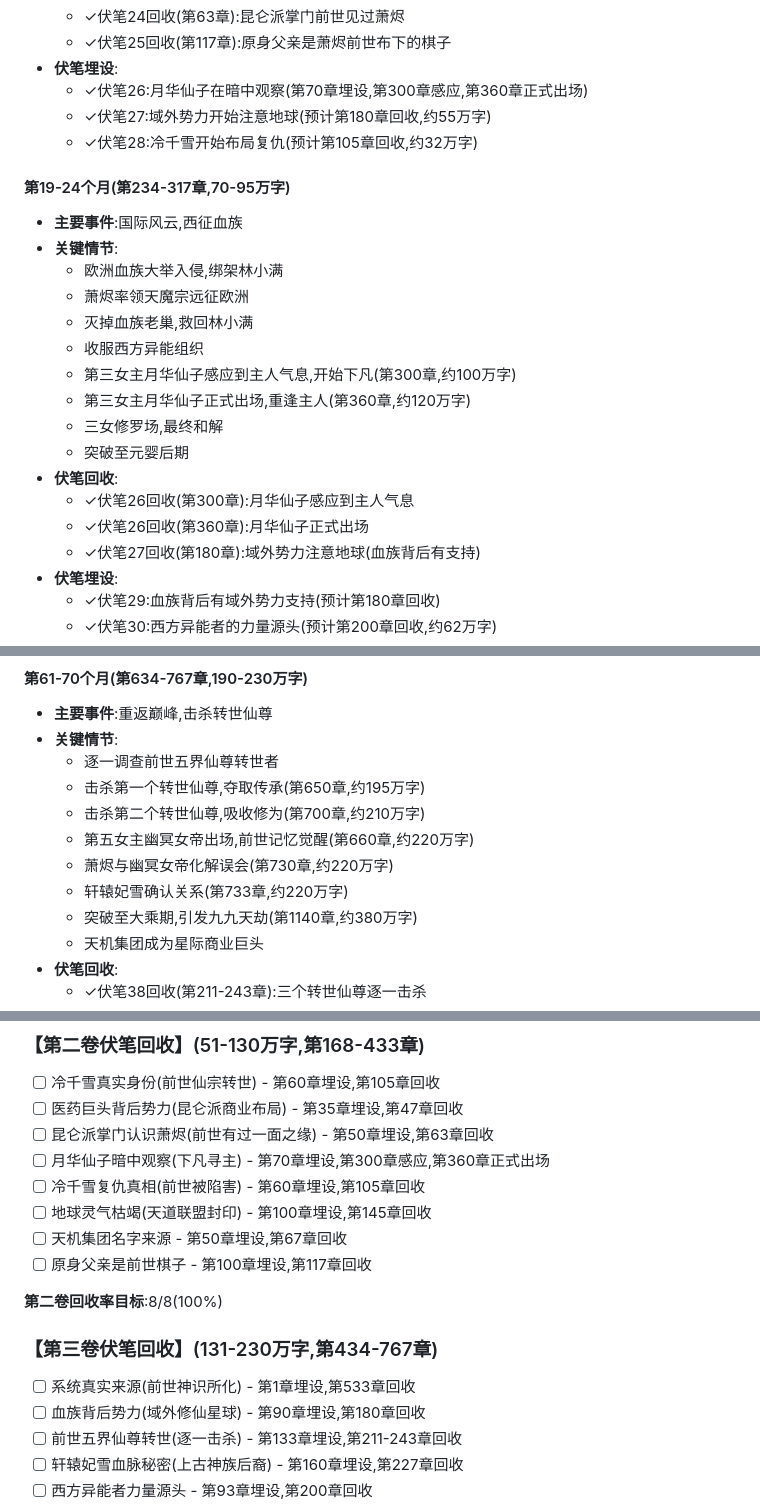
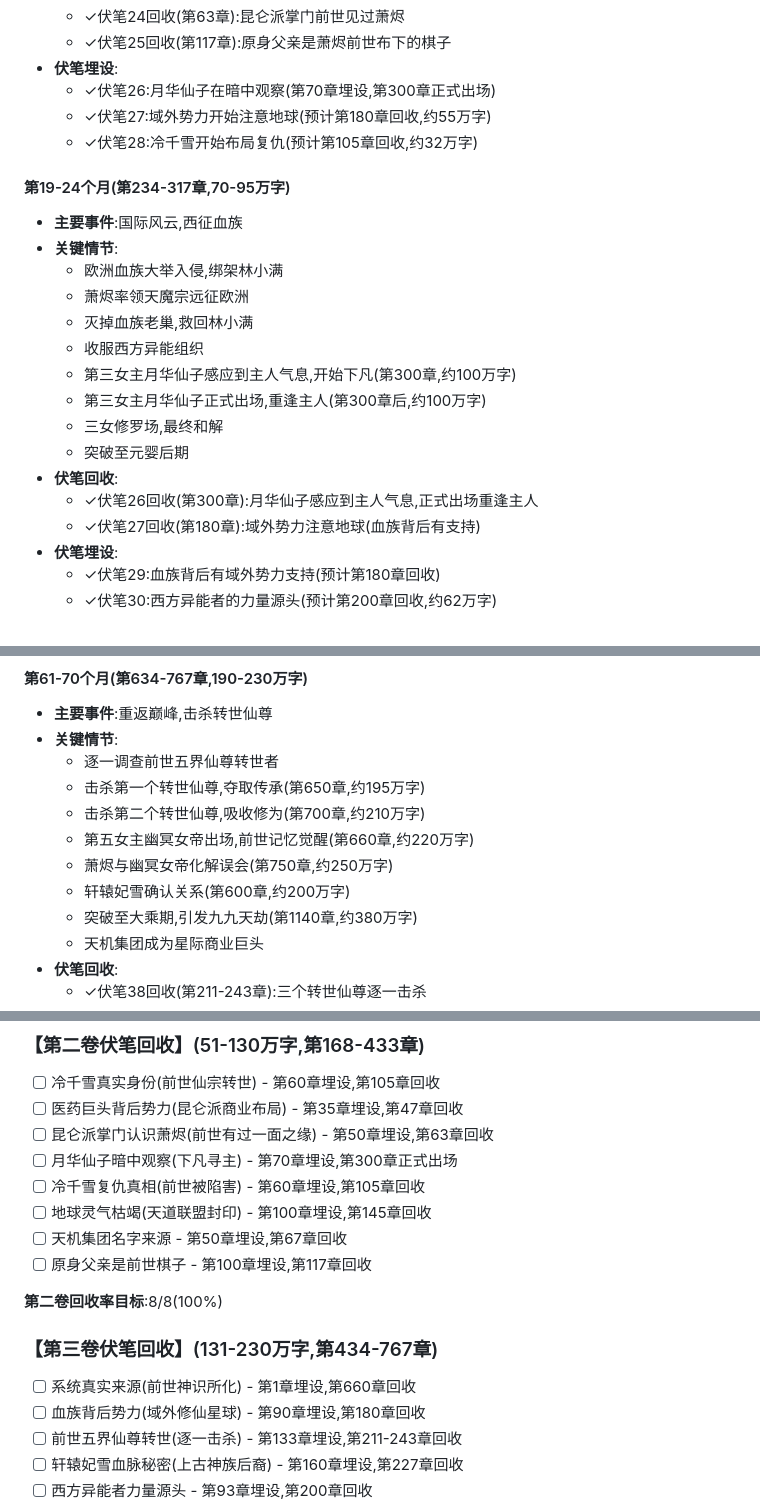
Before and after one commit to HarryTu007/job, a Markdown page: 02_时间线与伏笔回收表.md, 3 parts joined by grey strips. Rendered like a GitHub page.

```diff
--- a/02_时间线与伏笔回收表.md
+++ b/02_时间线与伏笔回收表.md
@@ -239,7 +239,7 @@
   - ✓伏笔24回收(第63章):昆仑派掌门前世见过萧烬
   - ✓伏笔25回收(第117章):原身父亲是萧烬前世布下的棋子
 - **伏笔埋设**:
-  - ✓伏笔26:月华仙子在暗中观察(第70章埋设,第300章感应,第360章正式出场)
+  - ✓伏笔26:月华仙子在暗中观察(第70章埋设,第300章正式出场)
   - ✓伏笔27:域外势力开始注意地球(预计第180章回收,约55万字)
   - ✓伏笔28:冷千雪开始布局复仇(预计第105章回收,约32万字)
 
@@ -251,12 +251,11 @@
   - 灭掉血族老巢,救回林小满
   - 收服西方异能组织
   - 第三女主月华仙子感应到主人气息,开始下凡(第300章,约100万字)
-  - 第三女主月华仙子正式出场,重逢主人(第360章,约120万字)
+  - 第三女主月华仙子正式出场,重逢主人(第300章后,约100万字)
   - 三女修罗场,最终和解
   - 突破至元婴后期
 - **伏笔回收**:
-  - ✓伏笔26回收(第300章):月华仙子感应到主人气息
-  - ✓伏笔26回收(第360章):月华仙子正式出场
+  - ✓伏笔26回收(第300章):月华仙子感应到主人气息,正式出场重逢主人
   - ✓伏笔27回收(第180章):域外势力注意地球(血族背后有支持)
 - **伏笔埋设**:
   - ✓伏笔29:血族背后有域外势力支持(预计第180章回收)
@@ -338,8 +337,8 @@
   - 击杀第一个转世仙尊,夺取传承(第650章,约195万字)
   - 击杀第二个转世仙尊,吸收修为(第700章,约210万字)
   - 第五女主幽冥女帝出场,前世记忆觉醒(第660章,约220万字)
-  - 萧烬与幽冥女帝化解误会(第730章,约220万字)
-  - 轩辕妃雪确认关系(第733章,约220万字)
+  - 萧烬与幽冥女帝化解误会(第750章,约250万字)
+  - 轩辕妃雪确认关系(第600章,约200万字)
   - 突破至大乘期,引发九九天劫(第1140章,约380万字)
   - 天机集团成为星际商业巨头
 - **伏笔回收**:
@@ -707,7 +706,7 @@
 - [ ] 冷千雪真实身份(前世仙宗转世) - 第60章埋设,第105章回收
 - [ ] 医药巨头背后势力(昆仑派商业布局) - 第35章埋设,第47章回收
 - [ ] 昆仑派掌门认识萧烬(前世有过一面之缘) - 第50章埋设,第63章回收
-- [ ] 月华仙子暗中观察(下凡寻主) - 第70章埋设,第300章感应,第360章正式出场
+- [ ] 月华仙子暗中观察(下凡寻主) - 第70章埋设,第300章正式出场
 - [ ] 冷千雪复仇真相(前世被陷害) - 第60章埋设,第105章回收
 - [ ] 地球灵气枯竭(天道联盟封印) - 第100章埋设,第145章回收
 - [ ] 天机集团名字来源 - 第50章埋设,第67章回收
@@ -716,7 +715,7 @@
 **第二卷回收率目标**:8/8(100%)
 
 ### 【第三卷伏笔回收】(131-230万字,第434-767章)
-- [ ] 系统真实来源(前世神识所化) - 第1章埋设,第533章回收
+- [ ] 系统真实来源(前世神识所化) - 第1章埋设,第660章回收
 - [ ] 血族背后势力(域外修仙星球) - 第90章埋设,第180章回收
 - [ ] 前世五界仙尊转世(逐一击杀) - 第133章埋设,第211-243章回收
 - [ ] 轩辕妃雪血脉秘密(上古神族后裔) - 第160章埋设,第227章回收
```
Also changed, not shown: other parts of 02_时间线与伏笔回收表.md (+6 -5 lines).
